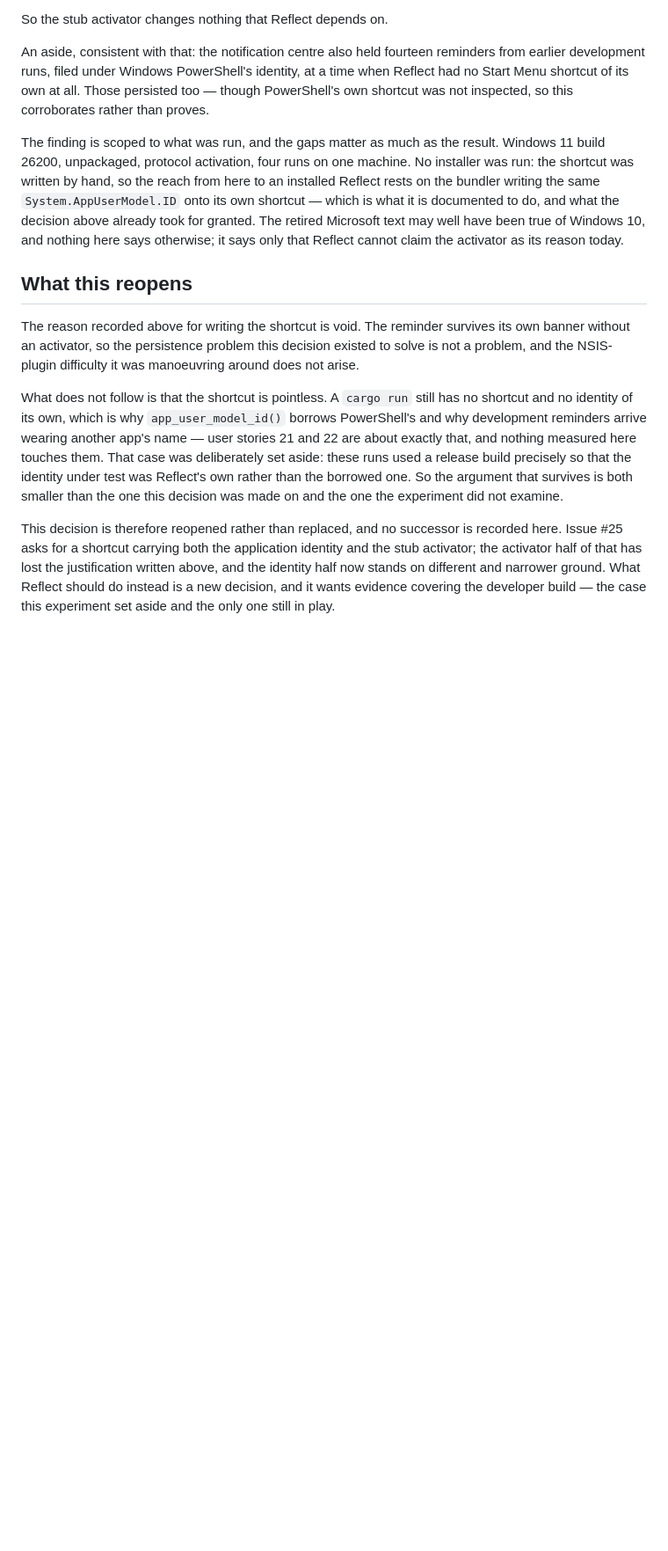
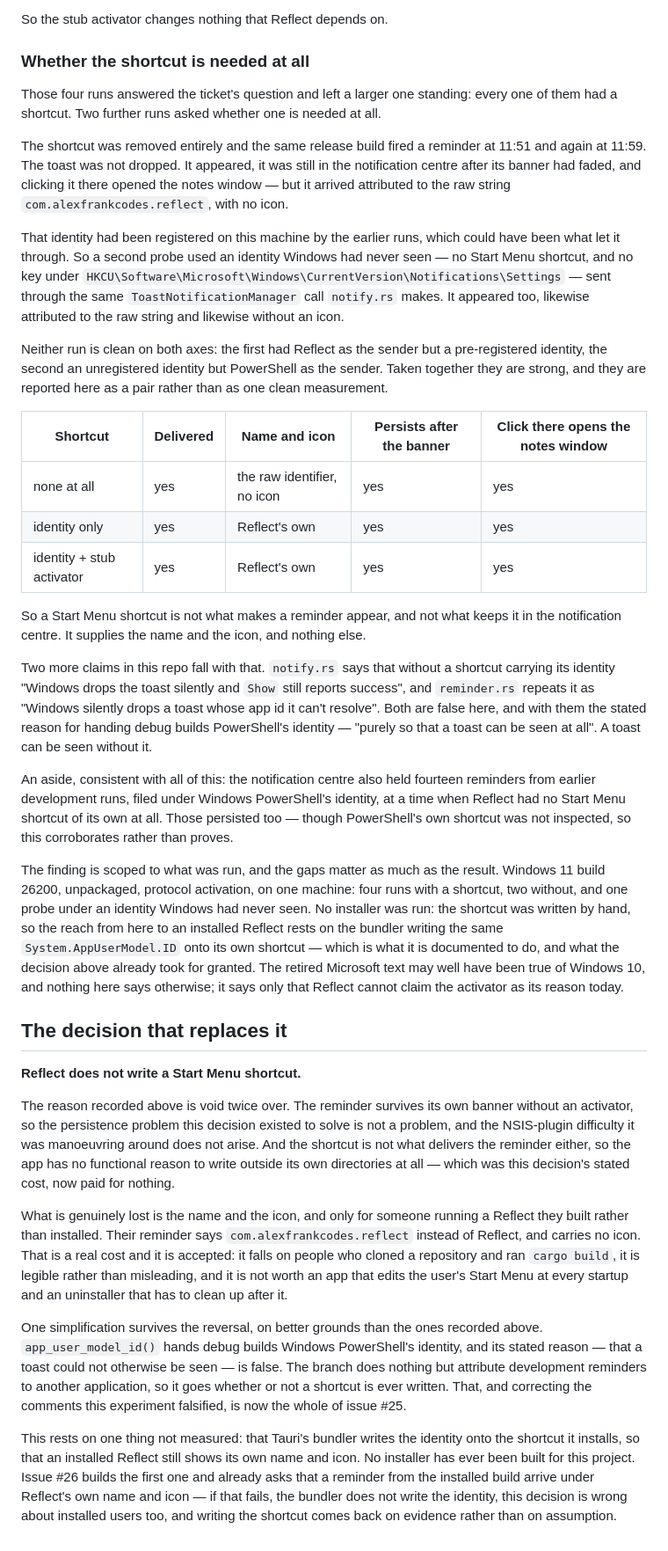
Before and after one commit to alexfrankcodes/reflect, a Markdown page: docs/adr/0001-reflect-writes-its-own-start-menu-shortcut.md, the part around one of its changes. Shown at 88% size. GitHub-like rendering; blank space fills up the shorter version.

Commit message:
Record that the Start Menu shortcut is only a name and an icon
The four runs behind the supersession all had a shortcut, which left the
larger question standing: is one needed at all? Two more runs answered
it. With the shortcut removed the reminder was still delivered, still
waited in the notification centre after its banner faded, and still
opened the notes window when clicked there -- it just arrived as the raw
identifier with no icon. A probe under an identity Windows had never
seen behaved the same, which rules out the earlier runs having
registered it.

So the shortcut supplies the name and the icon and nothing else, and
Reflect has no functional reason to write outside its own directories.
ADR 0001 now carries the replacement decision: it writes no shortcut.
The cost is accepted and named -- someone running a build rather than an
install sees the raw identifier.

This also falsifies two comments still in the code, in notify.rs and
reminder.rs, and the stated reason for handing debug builds PowerShell
identity. Issue 25 is re-scoped to that deletion; issue 26 carries the
one assumption left standing, that the bundler writes the identity onto
the shortcut it installs.

```diff
--- a/docs/adr/0001-reflect-writes-its-own-start-menu-shortcut.md
+++ b/docs/adr/0001-reflect-writes-its-own-start-menu-shortcut.md
@@ -66,24 +68,61 @@ The banner faded after its twenty-five seconds and the reminder stayed put; clic
 
 So the stub activator changes nothing that Reflect depends on.
 
-An aside, consistent with that: the notification centre also held fourteen reminders from earlier development runs, filed under Windows PowerShell's identity, at a time when Reflect had no Start Menu shortcut of its own at all.
+### Whether the shortcut is needed at all
+
+Those four runs answered the ticket's question and left a larger one standing: every one of them had a shortcut.
+Two further runs asked whether one is needed at all.
+
+The shortcut was removed entirely and the same release build fired a reminder at 11:51 and again at 11:59.
+The toast was not dropped.
+It appeared, it was still in the notification centre after its banner had faded, and clicking it there opened the notes window — but it arrived attributed to the raw string `com.alexfrankcodes.reflect`, with no icon.
+
+That identity had been registered on this machine by the earlier runs, which could have been what let it through.
+So a second probe used an identity Windows had never seen — no Start Menu shortcut, and no key under `HKCU\Software\Microsoft\Windows\CurrentVersion\Notifications\Settings` — sent through the same `ToastNotificationManager` call `notify.rs` makes.
+It appeared too, likewise attributed to the raw string and likewise without an icon.
+
+Neither run is clean on both axes: the first had Reflect as the sender but a pre-registered identity, the second an unregistered identity but PowerShell as the sender.
+Taken together they are strong, and they are reported here as a pair rather than as one clean measurement.
+
+| Shortcut | Delivered | Name and icon | Persists after the banner | Click there opens the notes window |
+|---|---|---|---|---|
+| none at all | yes | the raw identifier, no icon | yes | yes |
+| identity only | yes | Reflect's own | yes | yes |
+| identity + stub activator | yes | Reflect's own | yes | yes |
+
+So a Start Menu shortcut is not what makes a reminder appear, and not what keeps it in the notification centre.
+It supplies the name and the icon, and nothing else.
+
+Two more claims in this repo fall with that.
+`notify.rs` says that without a shortcut carrying its identity "Windows drops the toast silently and `Show` still reports success", and `reminder.rs` repeats it as "Windows silently drops a toast whose app id it can't resolve".
+Both are false here, and with them the stated reason for handing debug builds PowerShell's identity — "purely so that a toast can be seen at all".
+A toast can be seen without it.
+
+An aside, consistent with all of this: the notification centre also held fourteen reminders from earlier development runs, filed under Windows PowerShell's identity, at a time when Reflect had no Start Menu shortcut of its own at all.
 Those persisted too — though PowerShell's own shortcut was not inspected, so this corroborates rather than proves.
 
 The finding is scoped to what was run, and the gaps matter as much as the result.
-Windows 11 build 26200, unpackaged, protocol activation, four runs on one machine.
+Windows 11 build 26200, unpackaged, protocol activation, on one machine: four runs with a shortcut, two without, and one probe under an identity Windows had never seen.
 No installer was run: the shortcut was written by hand, so the reach from here to an installed Reflect rests on the bundler writing the same `System.AppUserModel.ID` onto its own shortcut — which is what it is documented to do, and what the decision above already took for granted.
 The retired Microsoft text may well have been true of Windows 10, and nothing here says otherwise; it says only that Reflect cannot claim the activator as its reason today.
 
-## What this reopens
+## The decision that replaces it
 
-The reason recorded above for writing the shortcut is void.
+**Reflect does not write a Start Menu shortcut.**
+
+The reason recorded above is void twice over.
 The reminder survives its own banner without an activator, so the persistence problem this decision existed to solve is not a problem, and the NSIS-plugin difficulty it was manoeuvring around does not arise.
+And the shortcut is not what delivers the reminder either, so the app has no functional reason to write outside its own directories at all — which was this decision's stated cost, now paid for nothing.
 
-What does not follow is that the shortcut is pointless.
-A `cargo run` still has no shortcut and no identity of its own, which is why `app_user_model_id()` borrows PowerShell's and why development reminders arrive wearing another app's name — user stories 21 and 22 are about exactly that, and nothing measured here touches them.
-That case was deliberately set aside: these runs used a release build precisely so that the identity under test was Reflect's own rather than the borrowed one.
-So the argument that survives is both smaller than the one this decision was made on and the one the experiment did not examine.
+What is genuinely lost is the name and the icon, and only for someone running a Reflect they built rather than installed.
+Their reminder says `com.alexfrankcodes.reflect` instead of Reflect, and carries no icon.
+That is a real cost and it is accepted: it falls on people who cloned a repository and ran `cargo build`, it is legible rather than misleading, and it is not worth an app that edits the user's Start Menu at every startup and an uninstaller that has to clean up after it.
 
-This decision is therefore reopened rather than replaced, and no successor is recorded here.
-Issue #25 asks for a shortcut carrying both the application identity and the stub activator; the activator half of that has lost the justification written above, and the identity half now stands on different and narrower ground.
-What Reflect should do instead is a new decision, and it wants evidence covering the developer build — the case this experiment set aside and the only one still in play.
+One simplification survives the reversal, on better grounds than the ones recorded above.
+`app_user_model_id()` hands debug builds Windows PowerShell's identity, and its stated reason — that a toast could not otherwise be seen — is false.
+The branch does nothing but attribute development reminders to another application, so it goes whether or not a shortcut is ever written.
+That, and correcting the comments this experiment falsified, is now the whole of issue #25.
+
+This rests on one thing not measured: that Tauri's bundler writes the identity onto the shortcut it installs, so that an installed Reflect still shows its own name and icon.
+No installer has ever been built for this project.
+Issue #26 builds the first one and already asks that a reminder from the installed build arrive under Reflect's own name and icon — if that fails, the bundler does not write the identity, this decision is wrong about installed users too, and writing the shortcut comes back on evidence rather than on assumption.
```
Also changed, not shown: other parts of docs/adr/0001-reflect-writes-its-own-start-menu-shortcut.md (+5 -3 lines).
